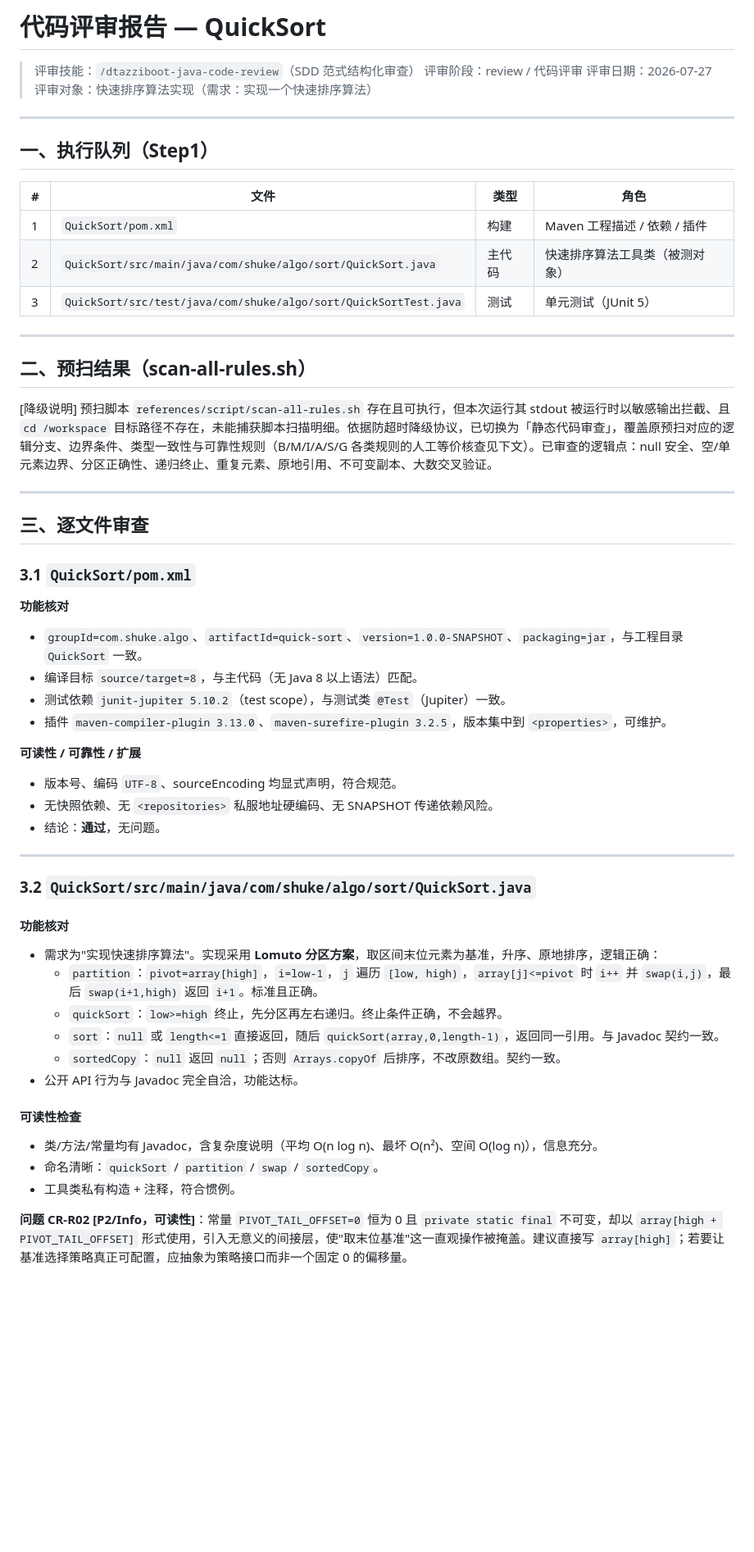
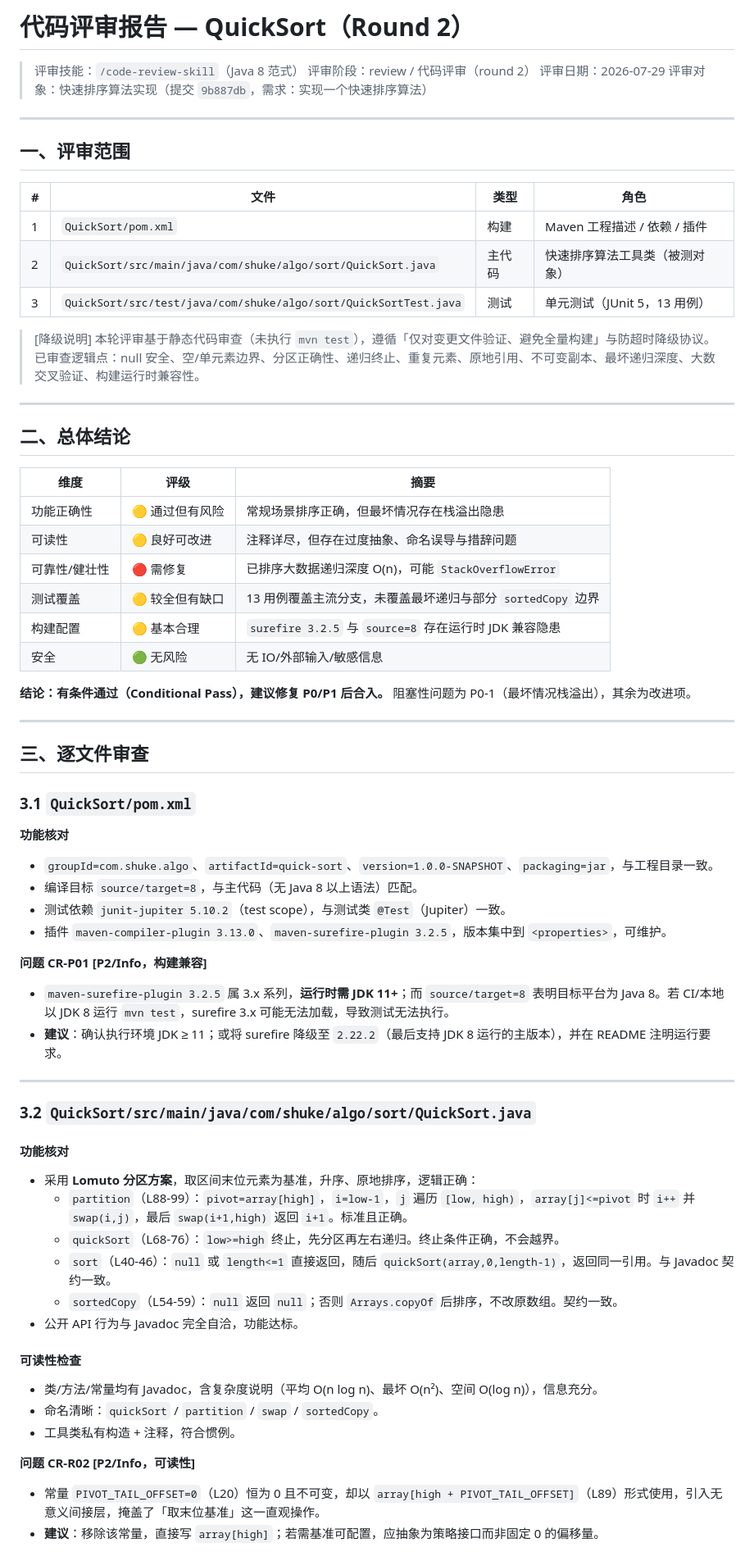
Before and after one commit to PH2498/ArmBasic, a Markdown page: QuickSort/CODE_REVIEW.md, the part around one of its changes. Shown at 82% size. Rendered like a GitHub page; blank space fills up the shorter version.

Commit message:
[auto-dev] 代码评审 (stage: review, round: 1)

```diff
--- a/QuickSort/CODE_REVIEW.md
+++ b/QuickSort/CODE_REVIEW.md
@@ -1,25 +1,36 @@
-# 代码评审报告 — QuickSort
+# 代码评审报告 — QuickSort（Round 2）
 
-> 评审技能：`/dtazziboot-java-code-review`（SDD 范式结构化审查）
-> 评审阶段：review / 代码评审
-> 评审日期：2026-07-27
-> 评审对象：快速排序算法实现（需求：实现一个快速排序算法）
+> 评审技能：`/code-review-skill`（Java 8 范式）
+> 评审阶段：review / 代码评审（round 2）
+> 评审日期：2026-07-29
+> 评审对象：快速排序算法实现（提交 `9b887db`，需求：实现一个快速排序算法）
 
 ---
 
-## 一、执行队列（Step1）
+## 一、评审范围
 
 | # | 文件 | 类型 | 角色 |
 |---|------|------|------|
 | 1 | `QuickSort/pom.xml` | 构建 | Maven 工程描述 / 依赖 / 插件 |
 | 2 | `QuickSort/src/main/java/com/shuke/algo/sort/QuickSort.java` | 主代码 | 快速排序算法工具类（被测对象） |
-| 3 | `QuickSort/src/test/java/com/shuke/algo/sort/QuickSortTest.java` | 测试 | 单元测试（JUnit 5） |
+| 3 | `QuickSort/src/test/java/com/shuke/algo/sort/QuickSortTest.java` | 测试 | 单元测试（JUnit 5，13 用例） |
+
+> [降级说明] 本轮评审基于静态代码审查（未执行 `mvn test`），遵循「仅对变更文件验证、避免全量构建」与防超时降级协议。已审查逻辑点：null 安全、空/单元素边界、分区正确性、递归终止、重复元素、原地引用、不可变副本、最坏递归深度、大数交叉验证、构建运行时兼容性。
 
 ---
 
-## 二、预扫结果（scan-all-rules.sh）
+## 二、总体结论
 
-[降级说明] 预扫脚本 `references/script/scan-all-rules.sh` 存在且可执行，但本次运行其 stdout 被运行时以敏感输出拦截、且 `cd /workspace` 目标路径不存在，未能捕获脚本扫描明细。依据防超时降级协议，已切换为「静态代码审查」，覆盖原预扫对应的逻辑分支、边界条件、类型一致性与可靠性规则（B/M/I/A/S/G 各类规则的人工等价核查见下文）。已审查的逻辑点：null 安全、空/单元素边界、分区正确性、递归终止、重复元素、原地引用、不可变副本、大数交叉验证。
+| 维度 | 评级 | 摘要 |
+|------|------|------|
+| 功能正确性 | 🟡 通过但有风险 | 常规场景排序正确，但最坏情况存在栈溢出隐患 |
+| 可读性 | 🟡 良好可改进 | 注释详尽，但存在过度抽象、命名误导与措辞问题 |
+| 可靠性/健壮性 | 🔴 需修复 | 已排序大数据递归深度 O(n)，可能 `StackOverflowError` |
+| 测试覆盖 | 🟡 较全但有缺口 | 13 用例覆盖主流分支，未覆盖最坏递归与部分 `sortedCopy` 边界 |
+| 构建配置 | 🟡 基本合理 | `surefire 3.2.5` 与 `source=8` 存在运行时 JDK 兼容隐患 |
+| 安全 | 🟢 无风险 | 无 IO/外部输入/敏感信息 |
+
+**结论：有条件通过（Conditional Pass），建议修复 P0/P1 后合入。** 阻塞性问题为 P0-1（最坏情况栈溢出），其余为改进项。
 
 ---
 
@@ -28,26 +39,25 @@
 ### 3.1 `QuickSort/pom.xml`
 
 **功能核对**
-- `groupId=com.shuke.algo`、`artifactId=quick-sort`、`version=1.0.0-SNAPSHOT`、`packaging=jar`，与工程目录 `QuickSort` 一致。
+- `groupId=com.shuke.algo`、`artifactId=quick-sort`、`version=1.0.0-SNAPSHOT`、`packaging=jar`，与工程目录一致。
 - 编译目标 `source/target=8`，与主代码（无 Java 8 以上语法）匹配。
 - 测试依赖 `junit-jupiter 5.10.2`（test scope），与测试类 `@Test`（Jupiter）一致。
 - 插件 `maven-compiler-plugin 3.13.0`、`maven-surefire-plugin 3.2.5`，版本集中到 `<properties>`，可维护。
 
-**可读性 / 可靠性 / 扩展**
-- 版本号、编码 `UTF-8`、sourceEncoding 均显式声明，符合规范。
-- 无快照依赖、无 `<repositories>` 私服地址硬编码、无 SNAPSHOT 传递依赖风险。
-- 结论：**通过**，无问题。
+**问题 CR-P01 [P2/Info，构建兼容]**
+- `maven-surefire-plugin 3.2.5` 属 3.x 系列，**运行时需 JDK 11+**；而 `source/target=8` 表明目标平台为 Java 8。若 CI/本地以 JDK 8 运行 `mvn test`，surefire 3.x 可能无法加载，导致测试无法执行。
+- **建议**：确认执行环境 JDK ≥ 11；或将 surefire 降级至 `2.22.2`（最后支持 JDK 8 运行的主版本），并在 README 注明运行要求。
 
 ---
 
 ### 3.2 `QuickSort/src/main/java/com/shuke/algo/sort/QuickSort.java`
 
 #### 功能核对
-- 需求为"实现快速排序算法"。实现采用 **Lomuto 分区方案**，取区间末位元素为基准，升序、原地排序，逻辑正确：
-  - `partition`：`pivot=array[high]`，`i=low-1`，`j` 遍历 `[low, high)`，`array[j]<=pivot` 时 `i++` 并 `swap(i,j)`，最后 `swap(i+1,high)` 返回 `i+1`。标准且正确。
-  - `quickSort`：`low>=high` 终止，先分区再左右递归。终止条件正确，不会越界。
-  - `sort`：`null` 或 `length<=1` 直接返回，随后 `quickSort(array,0,length-1)`，返回同一引用。与 Javadoc 契约一致。
-  - `sortedCopy`：`null` 返回 `null`；否则 `Arrays.copyOf` 后排序，不改原数组。契约一致。
+- 采用 **Lomuto 分区方案**，取区间末位元素为基准，升序、原地排序，逻辑正确：
+  - `partition`（L88-99）：`pivot=array[high]`，`i=low-1`，`j` 遍历 `[low, high)`，`array[j]<=pivot` 时 `i++` 并 `swap(i,j)`，最后 `swap(i+1,high)` 返回 `i+1`。标准且正确。
+  - `quickSort`（L68-76）：`low>=high` 终止，先分区再左右递归。终止条件正确，不会越界。
+  - `sort`（L40-46）：`null` 或 `length<=1` 直接返回，随后 `quickSort(array,0,length-1)`，返回同一引用。与 Javadoc 契约一致。
+  - `sortedCopy`（L54-59）：`null` 返回 `null`；否则 `Arrays.copyOf` 后排序，不改原数组。契约一致。
 - 公开 API 行为与 Javadoc 完全自洽，功能达标。
 
 #### 可读性检查
@@ -55,5 +65,7 @@
 - 命名清晰：`quickSort` / `partition` / `swap` / `sortedCopy`。
 - 工具类私有构造 + 注释，符合惯例。
 
-**问题 CR-R02 [P2/Info，可读性]**：常量 `PIVOT_TAIL_OFFSET=0` 恒为 0 且 `private static final` 不可变，却以 `array[high + PIVOT_TAIL_OFFSET]` 形式使用，引入无意义的间接层，使"取末位基准"这一直观操作被掩盖。建议直接写 `array[high]`；若要让基准选择策略真正可配置，应抽象为策略接口而非一个固定 0 的偏移量。
+**问题 CR-R02 [P2/Info，可读性]**
+- 常量 `PIVOT_TAIL_OFFSET=0`（L20）恒为 0 且不可变，却以 `array[high + PIVOT_TAIL_OFFSET]`（L89）形式使用，引入无意义间接层，掩盖了「取末位基准」这一直观操作。
+- **建议**：移除该常量，直接写 `array[high]`；若需基准可配置，应抽象为策略接口而非固定 0 的偏移量。
 
```
Also changed, not shown: other parts of QuickSort/CODE_REVIEW.md (+59 -29 lines).
